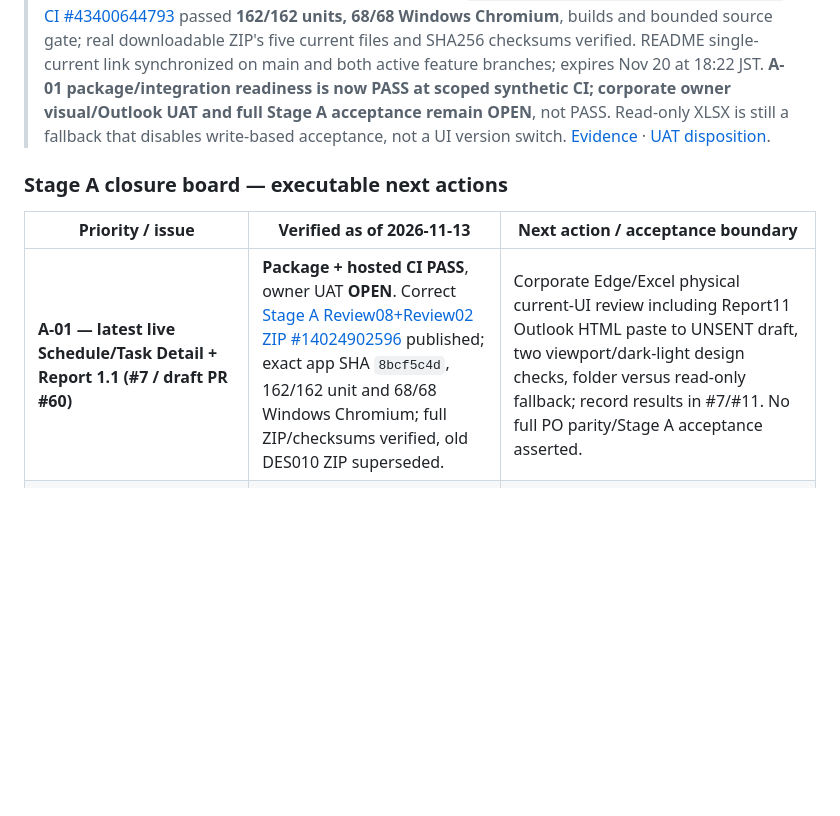
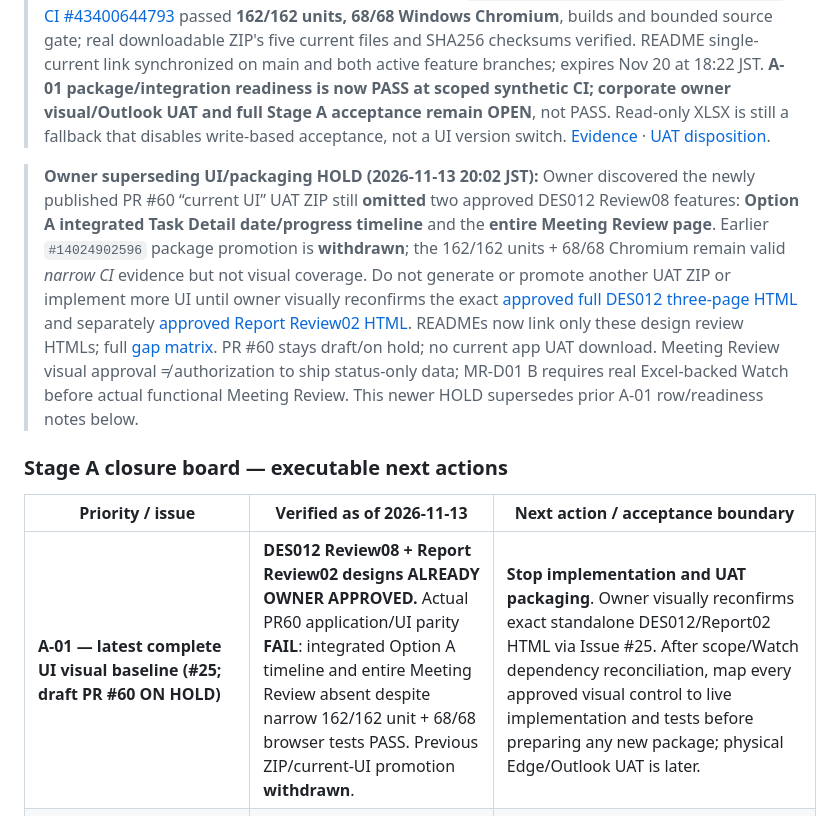
Before and after one commit to Kenny619/spl-wbs, a Markdown page: docs/delivery/SPT_WBS_DELIVERY_BASELINE_2026_11_13.md, the part around the change. GitHub-like rendering; blank space fills up the shorter version.

Commit message:
docs(dmo): supersede incorrect Stage A UI UAT readiness after missing timeline/Meeting

```diff
--- a/docs/delivery/SPT_WBS_DELIVERY_BASELINE_2026_11_13.md
+++ b/docs/delivery/SPT_WBS_DELIVERY_BASELINE_2026_11_13.md
@@ -6,11 +6,13 @@
 
 > **Updated Stage A UI/UAT readiness (2026-11-13):** Previous Report11 ZIP #13757420806 had DES-010 Schedule and was **superseded**; owner correctly rejected that old UI for full acceptance. A **new live DES-012 Schedule/Task Detail + Report Review02 functional UAT candidate** is now published at [Actions artifact #14024902596](https://github.com/Kenny619/spl-wbs/actions/runs/43400644793/artifacts/14024902596), application exact SHA `8bcf5c4d905cb1003549caea8134f15576e0a8e0`. [CI #43400644793](https://github.com/Kenny619/spl-wbs/actions/runs/43400644793) passed **162/162 units, 68/68 Windows Chromium**, builds and bounded source gate; real downloadable ZIP's five current files and SHA256 checksums verified. README single-current link synchronized on main and both active feature branches; expires Nov 20 at 18:22 JST. **A-01 package/integration readiness is now PASS at scoped synthetic CI; corporate owner visual/Outlook UAT and full Stage A acceptance remain OPEN**, not PASS. Read-only XLSX is still a fallback that disables write-based acceptance, not a UI version switch. [Evidence](https://github.com/Kenny619/spl-wbs/pull/60#issuecomment-6849221467) · [UAT disposition](https://github.com/Kenny619/spl-wbs/issues/7#issuecomment-6849222343).
 
+> **Owner superseding UI/packaging HOLD (2026-11-13 20:02 JST):** Owner discovered the newly published PR #60 “current UI” UAT ZIP still **omitted** two approved DES012 Review08 features: **Option A integrated Task Detail date/progress timeline** and the **entire Meeting Review page**. Earlier `#14024902596` package promotion is **withdrawn**; the 162/162 units + 68/68 Chromium remain valid *narrow CI* evidence but not visual coverage. Do not generate or promote another UAT ZIP or implement more UI until owner visually reconfirms the exact [approved full DES012 three-page HTML](https://github.com/Kenny619/spl-wbs/blob/design/ui-overhaul-foundations-v0.1/design/concepts/DES-012-consolidated-review08-task-detail.html) and separately [approved Report Review02 HTML](https://github.com/Kenny619/spl-wbs/blob/docs/report-1-1-po-approved-direction/docs/prototypes/SPT-WBS_Report_1.1_Interactive_Prototype_Review02.html). READMEs now link only these design review HTMLs; full [gap matrix](../design/31_DES012_FULL_UI_RECONFIRMATION_AND_PR60_GAP_2026_11_13.md). PR #60 stays draft/on hold; no current app UAT download. Meeting Review visual approval ≠ authorization to ship status-only data; MR-D01 B requires real Excel-backed Watch before actual functional Meeting Review. This newer HOLD supersedes prior A-01 row/readiness notes below.
+
 ### Stage A closure board — executable next actions
 
 | Priority / issue | Verified as of 2026-11-13 | Next action / acceptance boundary |
 |---|---|---|
-| **A-01 — latest live Schedule/Task Detail + Report 1.1 (#7 / draft PR #60)** | **Package + hosted CI PASS**, owner UAT **OPEN**. Correct [Stage A Review08+Review02 ZIP #14024902596](https://github.com/Kenny619/spl-wbs/actions/runs/43400644793/artifacts/14024902596) published; exact app SHA `8bcf5c4d`, 162/162 unit and 68/68 Windows Chromium; full ZIP/checksums verified, old DES010 ZIP superseded. | Corporate Edge/Excel physical current-UI review including Report11 Outlook HTML paste to UNSENT draft, two viewport/dark-light design checks, folder versus read-only fallback; record results in #7/#11. No full PO parity/Stage A acceptance asserted. |
+| **A-01 — latest complete UI visual baseline (#25; draft PR #60 ON HOLD)** | **DES012 Review08 + Report Review02 designs ALREADY OWNER APPROVED.** Actual PR60 application/UI parity **FAIL**: integrated Option A timeline and entire Meeting Review absent despite narrow 162/162 unit + 68/68 browser tests PASS. Previous ZIP/current-UI promotion **withdrawn**. | **Stop implementation and UAT packaging**. Owner visually reconfirms exact standalone DES012/Report02 HTML via Issue #25. After scope/Watch dependency reconciliation, map every approved visual control to live implementation and tests before preparing any new package; physical Edge/Outlook UAT is later. |
 | **A-02 — Save/recovery/physical fidelity (#2/#11)** | Prior owner-pilot FS-01/03/05 partial positives, one controlled FS-08 after-source and one ExcelJS desktop reopen PASS already recorded; synthetic F6 transaction-state matrix PASS, **not** corporate-provider multiwriter safety. [Original Edge runbook](https://github.com/Kenny619/spl-wbs/blob/feature/issue-11-cloud-feasibility/spike/issue-11/windows-edge-runbook.md) is broad and its earliest exploratory phase already closed by PO. | Use **one minimal current-product disposable physical roundtrip**: Save + fresh Excel reopen + predecessor backup, Excel-open lock, external-edit stale refusal, Save As, second editor explicit reload, then intact original. Record file://, Edge/Excel versions, provider type and full result; avoid repeat of already accepted exploratory after-source pilot. No actual company workbook and no provider-generic CAS promise. |
 | **A-03 — Security (#14)** | Reviewed full + production npm audit in PR #27: **0 critical/high, 2 moderate** linked locked ExcelJS→transitive uuid; UUID source screen v4-only bounded evidence, **not complete runtime exploitability**. | Trace the exact affected bundle/API reachability on final Stage A candidate; document residual exposure and request a **single PO risk disposition only if still needed** before release. No `npm audit fix --force` or parser downgrade. |
 | **A-04 — Five recent projects (#21)** | Scope placement approved in A, but compact MRU spec only **proposed**; actual [Edge file:// IndexedDB + handle repermission probe](https://github.com/Kenny619/spl-wbs/blob/7b4ad5da417b8c41003ad6f8340cdc48e126a512/verification/issue21/edge-file-handle-persistence-probe.html) is prepared **not physically run**. | Test permissions/persistence on corporate Edge in same UAT batch; align display name with authoritative Excel `ProjectMeta.ProjectName` (filename can be clearly labeled file fallback, never fabricated shared project name). Then freeze narrow MRU acceptance and implement/test, or explicitly escalate infeasible fallback/deferral decision. Do not treat test-only probe as delivered UX. |
```
